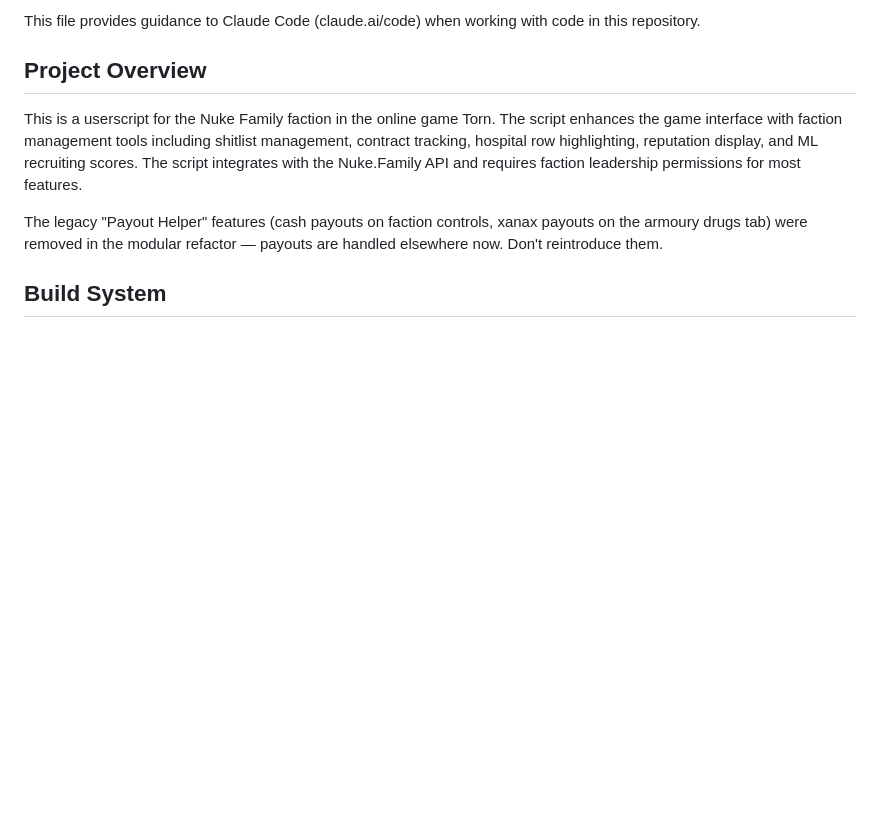
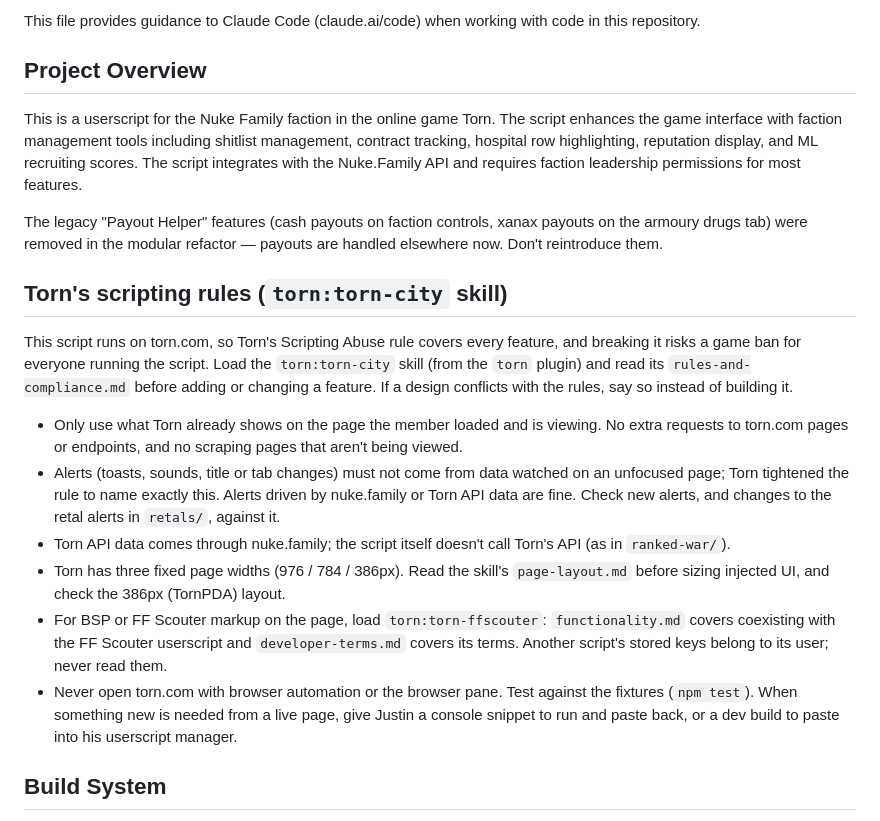
Before and after one commit to Fog-Development/nuke-family-helper-script, a Markdown page: CLAUDE.md, the part around the change. Rendered like a GitHub page; blank space fills up the shorter version.

Commit message:
Document Torn's scripting rules and the torn-city skill in CLAUDE.md
Every feature must fit Torn Scripting Abuse rules: page data only, no unfocused-page alerts, API data via nuke.family, three page widths, no automated torn.com browsing.

Co-Authored-By: Claude Opus 5.5 <noreply@anthropic.com>

```diff
--- a/CLAUDE.md
+++ b/CLAUDE.md
@@ -7,6 +7,17 @@ This file provides guidance to Claude Code (claude.ai/code) when working with co
 This is a userscript for the Nuke Family faction in the online game Torn. The script enhances the game interface with faction management tools including shitlist management, contract tracking, hospital row highlighting, reputation display, and ML recruiting scores. The script integrates with the Nuke.Family API and requires faction leadership permissions for most features.
 
 The legacy "Payout Helper" features (cash payouts on faction controls, xanax payouts on the armoury drugs tab) were removed in the modular refactor — payouts are handled elsewhere now. Don't reintroduce them.
+
+## Torn's scripting rules (`torn:torn-city` skill)
+
+This script runs on torn.com, so Torn's Scripting Abuse rule covers every feature, and breaking it risks a game ban for everyone running the script. Load the `torn:torn-city` skill (from the `torn` plugin) and read its `rules-and-compliance.md` before adding or changing a feature. If a design conflicts with the rules, say so instead of building it.
+
+- Only use what Torn already shows on the page the member loaded and is viewing. No extra requests to torn.com pages or endpoints, and no scraping pages that aren't being viewed.
+- Alerts (toasts, sounds, title or tab changes) must not come from data watched on an unfocused page; Torn tightened the rule to name exactly this. Alerts driven by nuke.family or Torn API data are fine. Check new alerts, and changes to the retal alerts in `retals/`, against it.
+- Torn API data comes through nuke.family; the script itself doesn't call Torn's API (as in `ranked-war/`).
+- Torn has three fixed page widths (976 / 784 / 386px). Read the skill's `page-layout.md` before sizing injected UI, and check the 386px (TornPDA) layout.
+- For BSP or FF Scouter markup on the page, load `torn:torn-ffscouter`: `functionality.md` covers coexisting with the FF Scouter userscript and `developer-terms.md` covers its terms. Another script's stored keys belong to its user; never read them.
+- Never open torn.com with browser automation or the browser pane. Test against the fixtures (`npm test`). When something new is needed from a live page, give Justin a console snippet to run and paste back, or a dev build to paste into his userscript manager.
 
 ## Build System
 
```
